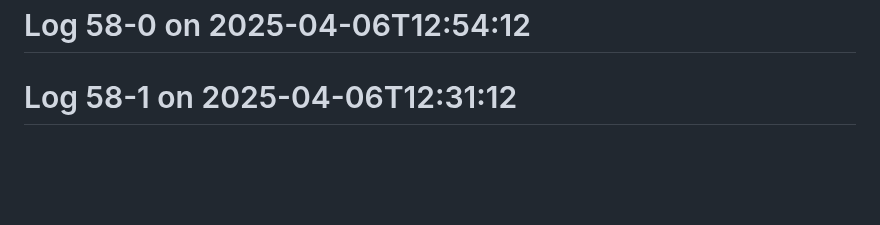
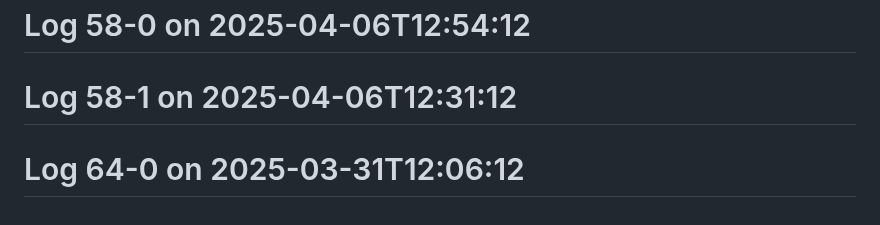
Before and after one commit to Aspect661/social-distancing, a Markdown page: README.md, the part around the change. Drawn GitHub-style; blank space fills up the shorter version.

Commit message:
update log 64-0 — 2025-03-31T12:06:12

```diff
--- a/README.md
+++ b/README.md
@@ -188,3 +188,4 @@
 # Log 57-1 on 2025-04-07T12:22:12
 # Log 58-0 on 2025-04-06T12:54:12
 # Log 58-1 on 2025-04-06T12:31:12
+# Log 64-0 on 2025-03-31T12:06:12
```
